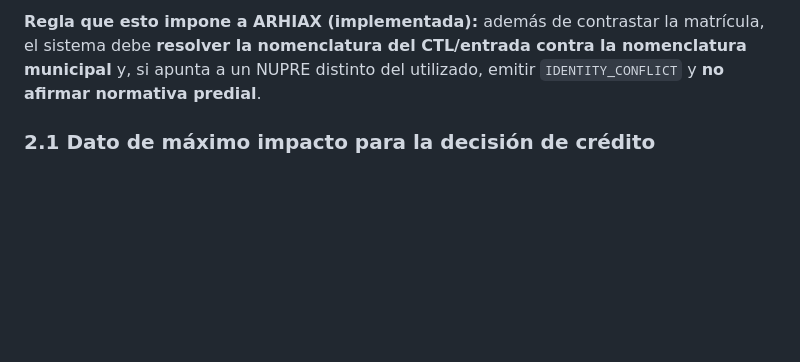
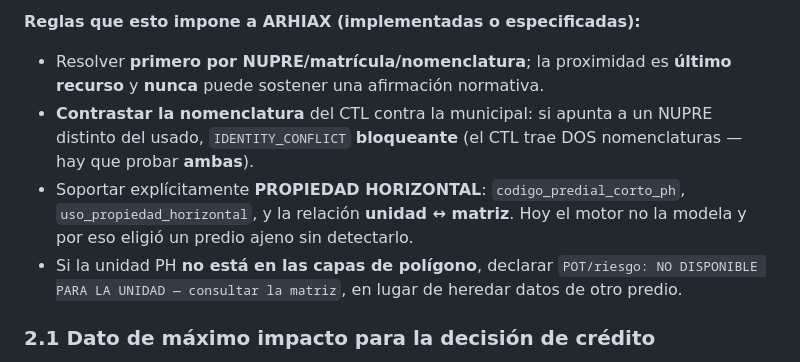
Before and after one commit to alissduran/arhiax-RE, a Markdown page: docs/AUDITORIA_INTEGRACION_PASTO.md, the part around one of its changes. Rendered like a GitHub page; blank space fills up the shorter version.

```diff
--- a/docs/AUDITORIA_INTEGRACION_PASTO.md
+++ b/docs/AUDITORIA_INTEGRACION_PASTO.md
@@ -138,5 +139,9 @@ Comportamiento de cada uno en el geoportal:
 
-**Regla que esto impone a ARHIAX (implementada):** además de contrastar la matrícula, el sistema debe **resolver la nomenclatura del CTL/entrada contra la nomenclatura municipal** y, si apunta a un NUPRE distinto del utilizado, emitir `IDENTITY_CONFLICT` y **no afirmar normativa predial**.
+**Reglas que esto impone a ARHIAX (implementadas o especificadas):**
+- Resolver **primero por NUPRE/matrícula/nomenclatura**; la proximidad es **último recurso** y **nunca** puede sostener una afirmación normativa.
+- **Contrastar la nomenclatura** del CTL contra la municipal: si apunta a un NUPRE distinto del usado, `IDENTITY_CONFLICT` **bloqueante** (el CTL trae DOS nomenclaturas — hay que probar **ambas**).
+- Soportar explícitamente **PROPIEDAD HORIZONTAL**: `codigo_predial_corto_ph`, `uso_propiedad_horizontal`, y la relación **unidad ↔ matriz**. Hoy el motor no la modela y por eso eligió un predio ajeno sin detectarlo.
+- Si la unidad PH **no está en las capas de polígono**, declarar `POT/riesgo: NO DISPONIBLE PARA LA UNIDAD — consultar la matriz`, en lugar de heredar datos de otro predio.
 
 ### 2.1 Dato de máximo impacto para la decisión de crédito
 
```
Also changed, not shown: other parts of docs/AUDITORIA_INTEGRACION_PASTO.md (+19 -18 lines).
